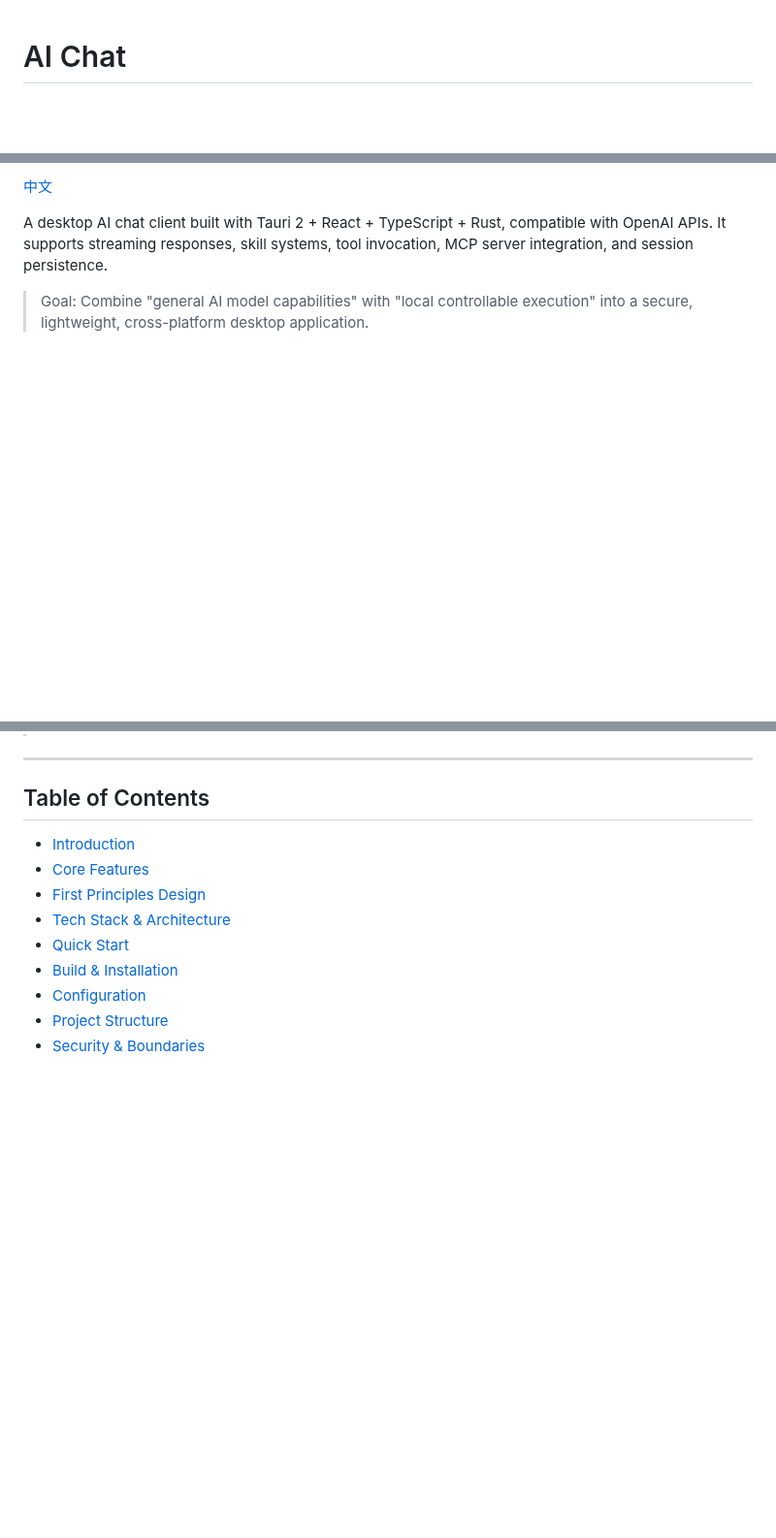
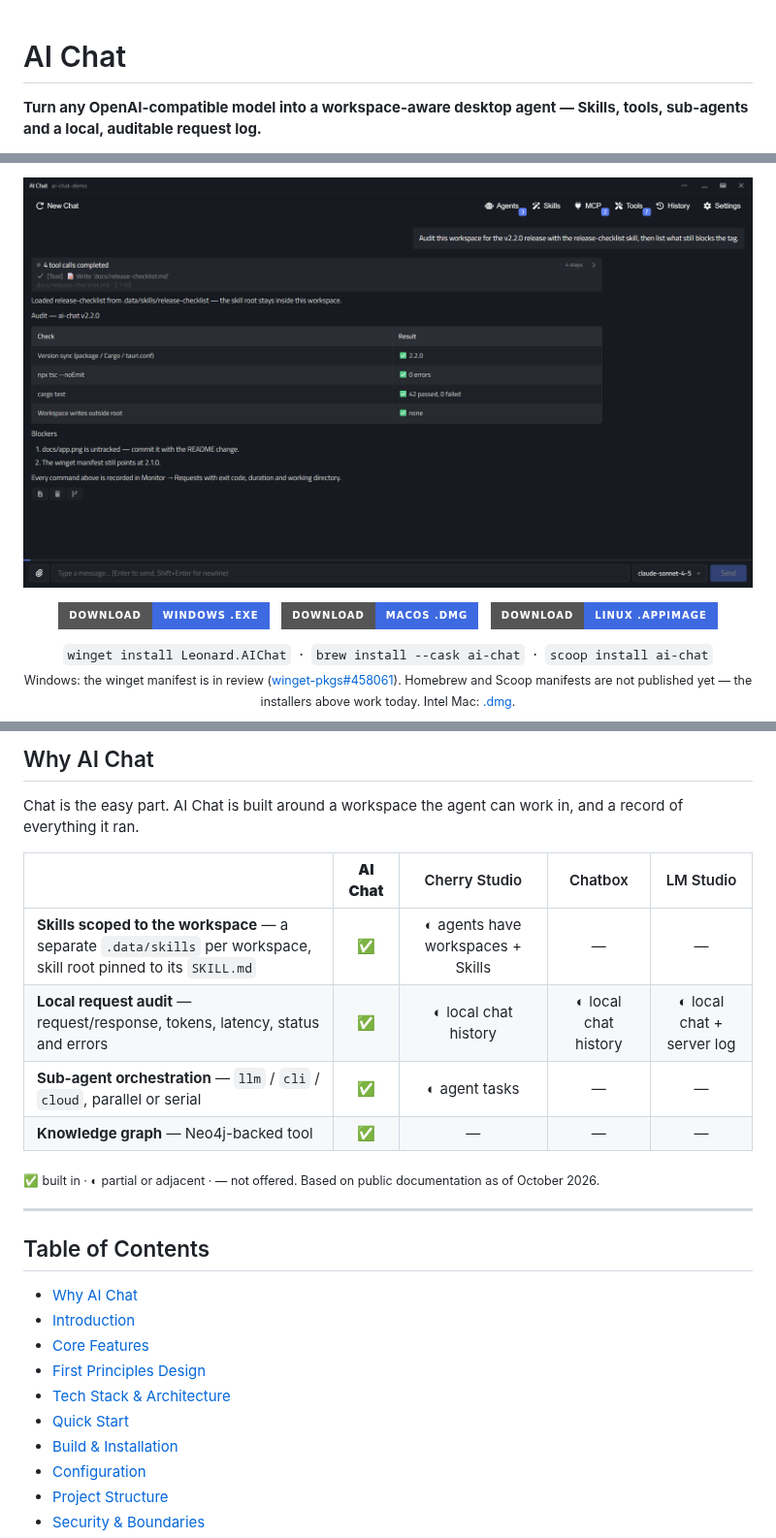
Before and after one commit to xlbbb-cn/ai-chat, a Markdown page: README.md, 3 parts joined by grey strips. Shown at 97% size. Rendered like a GitHub page; pictures changed too: docs/app.png (added); badges without logos; blank space fills up the shorter version.

```diff
--- a/README.md
+++ b/README.md
@@ -1,3 +1,4 @@
 # AI Chat
 
+**Turn any OpenAI-compatible model into a workspace-aware desktop agent — Skills, tools, sub-agents and a local, auditable request log.**
 
@@ -9,7 +6,16 @@
 
-[中文](./README.zh.md)
+![AI Chat main window — a skill-scoped release audit with tool calls and the workspace path visible](docs/app.png)
 
-A desktop AI chat client built with Tauri 2 + React + TypeScript + Rust, compatible with OpenAI APIs. It supports streaming responses, skill systems, tool invocation, MCP server integration, and session persistence.
+<p align="center">
+  <a href="https://github.com/xlbbb-cn/ai-chat/releases/latest/download/AI-Chat-Windows-x64-setup.exe"><img alt="Download for Windows" src="https://img.shields.io/badge/Download-Windows%20.exe-3E6AE1?style=for-the-badge&logo=windows11&logoColor=white" height="38"></a>
+  &nbsp;
+  <a href="https://github.com/xlbbb-cn/ai-chat/releases/latest/download/AI-Chat-macOS-Apple-Silicon.dmg"><img alt="Download for macOS" src="https://img.shields.io/badge/Download-macOS%20.dmg-3E6AE1?style=for-the-badge&logo=apple&logoColor=white" height="38"></a>
+  &nbsp;
+  <a href="https://github.com/xlbbb-cn/ai-chat/releases/latest/download/AI-Chat-Linux-x86_64.AppImage"><img alt="Download for Linux" src="https://img.shields.io/badge/Download-Linux%20.AppImage-3E6AE1?style=for-the-badge&logo=linux&logoColor=white" height="38"></a>
+</p>
 
-> Goal: Combine "general AI model capabilities" with "local controllable execution" into a secure, lightweight, cross-platform desktop application.
+<p align="center">
+  <code>winget install Leonard.AIChat</code> &nbsp;·&nbsp; <code>brew install --cask ai-chat</code> &nbsp;·&nbsp; <code>scoop install ai-chat</code><br>
+  <sub>Windows: the winget manifest is in review (<a href="https://github.com/microsoft/winget-pkgs/pull/458061">winget-pkgs#458061</a>). Homebrew and Scoop manifests are not published yet — the installers above work today. Intel Mac: <a href="https://github.com/xlbbb-cn/ai-chat/releases/latest/download/AI-Chat-macOS-Intel.dmg">.dmg</a>.</sub>
+</p>
 
@@ -16,10 +29,22 @@ A desktop AI chat client built with Tauri 2 + React + TypeScript + Rust, compati
 
+## Why AI Chat
 
+Chat is the easy part. AI Chat is built around a workspace the agent can work in, and a record of everything it ran.
+
+| | **AI Chat** | Cherry Studio | Chatbox | LM Studio |
+| --- | :---: | :---: | :---: | :---: |
+| **Skills scoped to the workspace** — a separate `.data/skills` per workspace, skill root pinned to its `SKILL.md` | ✅ | ◐ agents have workspaces + Skills | — | — |
+| **Local request audit** — request/response, tokens, latency, status and errors | ✅ | ◐ local chat history | ◐ local chat history | ◐ local chat + server log |
+| **Sub-agent orchestration** — `llm` / `cli` / `cloud`, parallel or serial | ✅ | ◐ agent tasks | — | — |
+| **Knowledge graph** — Neo4j-backed tool | ✅ | — | — | — |
+
+<sub>✅ built in · ◐ partial or adjacent · — not offered. Based on public documentation as of October 2026.</sub>
 
 ---
 
 ## Table of Contents
 
+- [Why AI Chat](#why-ai-chat)
 - [Introduction](#introduction)
 - [Core Features](#core-features)
 - [First Principles Design](#first-principles-design)
```
Also changed, not shown: other parts of README.md (+8 -5 lines), README.zh.md (+36 -10 lines), 1 other file.
